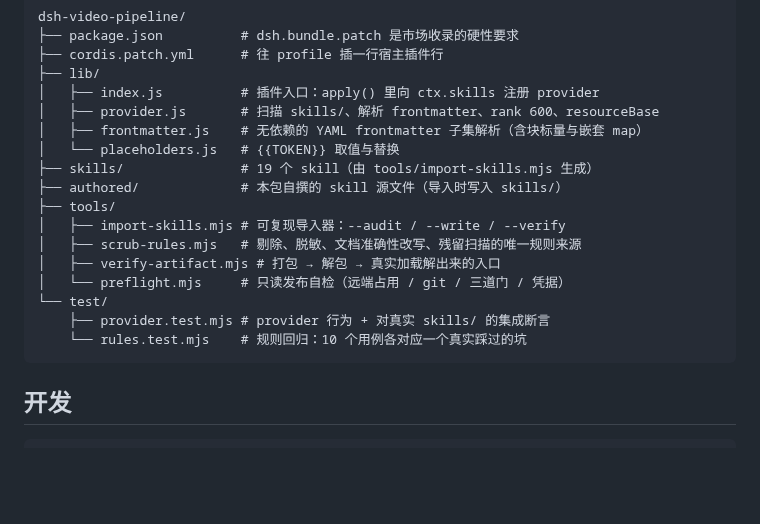
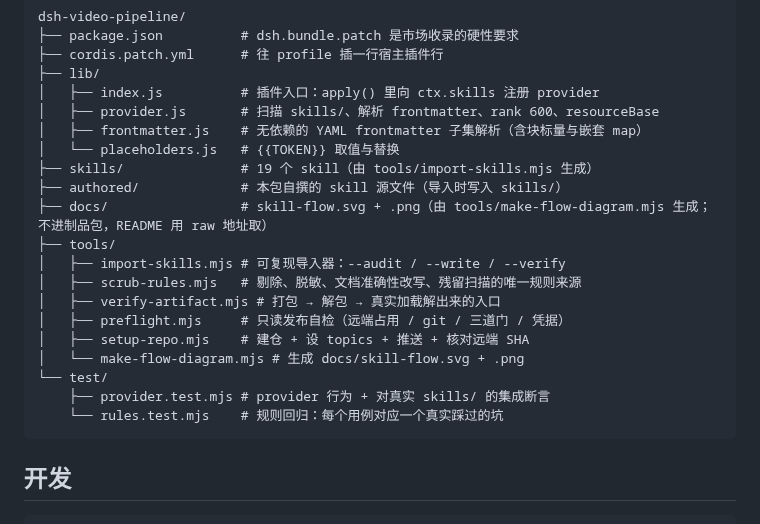
Before and after one commit to 439436269-ctrl/dsh-video-pipeline, a Markdown page: README.md, the part around one of its changes. GitHub-like rendering; blank space fills up the shorter version.

````diff
--- a/README.md
+++ b/README.md
@@ -136,14 +155,17 @@ dsh-video-pipeline/
 │   └── placeholders.js   # {{TOKEN}} 取值与替换
 ├── skills/               # 19 个 skill（由 tools/import-skills.mjs 生成）
 ├── authored/             # 本包自撰的 skill 源文件（导入时写入 skills/）
+├── docs/                 # skill-flow.svg + .png（由 tools/make-flow-diagram.mjs 生成；不进制品包，README 用 raw 地址取）
 ├── tools/
 │   ├── import-skills.mjs # 可复现导入器：--audit / --write / --verify
 │   ├── scrub-rules.mjs   # 剔除、脱敏、文档准确性改写、残留扫描的唯一规则来源
 │   ├── verify-artifact.mjs # 打包 → 解包 → 真实加载解出来的入口
-│   └── preflight.mjs     # 只读发布自检（远端占用 / git / 三道门 / 凭据）
+│   ├── preflight.mjs     # 只读发布自检（远端占用 / git / 三道门 / 凭据）
+│   ├── setup-repo.mjs    # 建仓 + 设 topics + 推送 + 核对远端 SHA
+│   └── make-flow-diagram.mjs # 生成 docs/skill-flow.svg + .png
 └── test/
     ├── provider.test.mjs # provider 行为 + 对真实 skills/ 的集成断言
-    └── rules.test.mjs    # 规则回归：10 个用例各对应一个真实踩过的坑
+    └── rules.test.mjs    # 规则回归：每个用例对应一个真实踩过的坑
 ```
 
 ## 开发
````
Also changed, not shown: other parts of README.md (+21 -2 lines), CHANGELOG.md (+9 -0 lines), docs/skill-flow.png (added), 4 other files.
